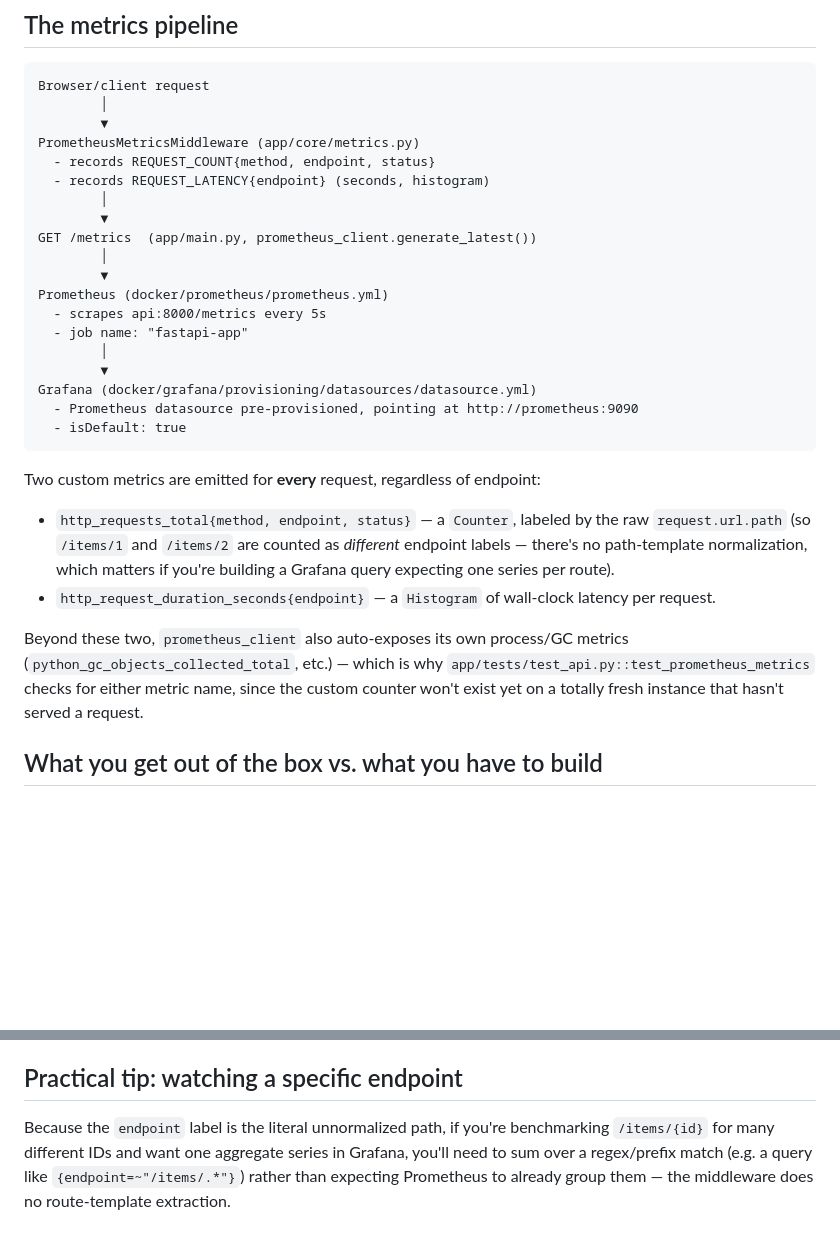
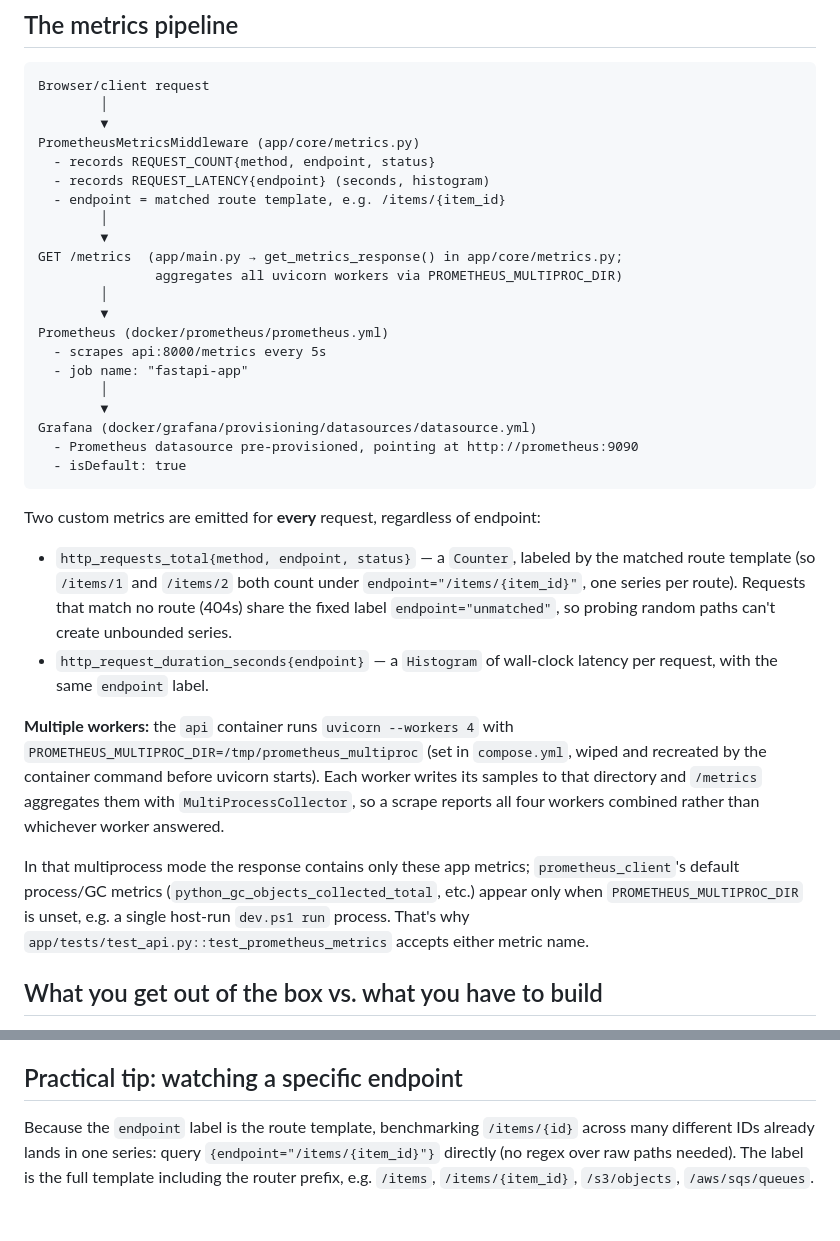
Before and after one commit to harshal1998/aws-playground-fastapi, a Markdown page: docs/observability-and-load-testing.md, 2 parts joined by grey strips. GitHub-like rendering; blank space fills up the shorter version.

Commit message:
docs(metrics): describe route-template labels and multiprocess metrics
- observability-and-load-testing.md said the endpoint label is the raw
  request path with no template normalisation, and that /metrics shows
  prometheus_client's GC metrics; both changed when metrics moved to
  route-template labels and multiprocess aggregation
- Document the route-template label, the fixed "unmatched" label for
  404s, and one series per route in the Grafana tip
- Explain PROMETHEUS_MULTIPROC_DIR across the 4 uvicorn workers and
  that default process/GC metrics only appear without it
- Add PROMETHEUS_MULTIPROC_DIR and the compose-only JWT_SECRET to
  environment-variables.md
- Update the metrics.py line in codebase-overview.md

Fixes #37

Co-Authored-By: Claude Opus 5.5 <noreply@anthropic.com>

````diff
--- a/docs/observability-and-load-testing.md
+++ b/docs/observability-and-load-testing.md
@@ -12,9 +12,11 @@ Browser/client request
 PrometheusMetricsMiddleware (app/core/metrics.py)
   - records REQUEST_COUNT{method, endpoint, status}
   - records REQUEST_LATENCY{endpoint} (seconds, histogram)
+  - endpoint = matched route template, e.g. /items/{item_id}
         │
         ▼
-GET /metrics  (app/main.py, prometheus_client.generate_latest())
+GET /metrics  (app/main.py → get_metrics_response() in app/core/metrics.py;
+               aggregates all uvicorn workers via PROMETHEUS_MULTIPROC_DIR)
         │
         ▼
 Prometheus (docker/prometheus/prometheus.yml)
@@ -28,16 +30,23 @@ Grafana (docker/grafana/provisioning/datasources/datasource.yml)
 ```
 
 Two custom metrics are emitted for **every** request, regardless of endpoint:
-- `http_requests_total{method, endpoint, status}` — a `Counter`, labeled by the raw
-  `request.url.path` (so `/items/1` and `/items/2` are counted as *different* endpoint labels —
-  there's no path-template normalization, which matters if you're building a Grafana query
-  expecting one series per route).
-- `http_request_duration_seconds{endpoint}` — a `Histogram` of wall-clock latency per request.
+- `http_requests_total{method, endpoint, status}` — a `Counter`, labeled by the matched route
+  template (so `/items/1` and `/items/2` both count under `endpoint="/items/{item_id}"`, one
+  series per route). Requests that match no route (404s) share the fixed label
+  `endpoint="unmatched"`, so probing random paths can't create unbounded series.
+- `http_request_duration_seconds{endpoint}` — a `Histogram` of wall-clock latency per request,
+  with the same `endpoint` label.
 
-Beyond these two, `prometheus_client` also auto-exposes its own process/GC metrics
-(`python_gc_objects_collected_total`, etc.) — which is why
-`app/tests/test_api.py::test_prometheus_metrics` checks for either metric name, since the custom
-counter won't exist yet on a totally fresh instance that hasn't served a request.
+**Multiple workers:** the `api` container runs `uvicorn --workers 4` with
+`PROMETHEUS_MULTIPROC_DIR=/tmp/prometheus_multiproc` (set in `compose.yml`, wiped and recreated
+by the container command before uvicorn starts). Each worker writes its samples to that
+directory and `/metrics` aggregates them with `MultiProcessCollector`, so a scrape reports all
+four workers combined rather than whichever worker answered.
+
+In that multiprocess mode the response contains only these app metrics; `prometheus_client`'s
+default process/GC metrics (`python_gc_objects_collected_total`, etc.) appear only when
+`PROMETHEUS_MULTIPROC_DIR` is unset, e.g. a single host-run `dev.ps1 run` process. That's why
+`app/tests/test_api.py::test_prometheus_metrics` accepts either metric name.
 
 ## What you get out of the box vs. what you have to build
 
@@ -80,7 +89,7 @@ series immediately.
 
 ## Practical tip: watching a specific endpoint
 
-Because the `endpoint` label is the literal unnormalized path, if you're benchmarking
-`/items/{id}` for many different IDs and want one aggregate series in Grafana, you'll need to sum
-over a regex/prefix match (e.g. a query like `{endpoint=~"/items/.*"}`) rather than expecting
-Prometheus to already group them — the middleware does no route-template extraction.
+Because the `endpoint` label is the route template, benchmarking `/items/{id}` across many
+different IDs already lands in one series: query `{endpoint="/items/{item_id}"}` directly (no
+regex over raw paths needed). The label is the full template including the router prefix, e.g.
+`/items`, `/items/{item_id}`, `/s3/objects`, `/aws/sqs/queues`.
````
Also changed, not shown: docs/codebase-overview.md (+2 -1 lines), docs/environment-variables.md (+9 -0 lines).
